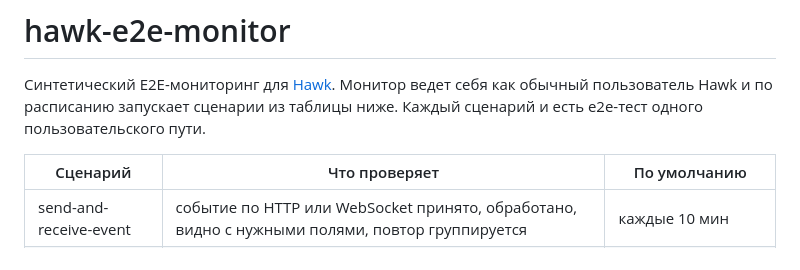
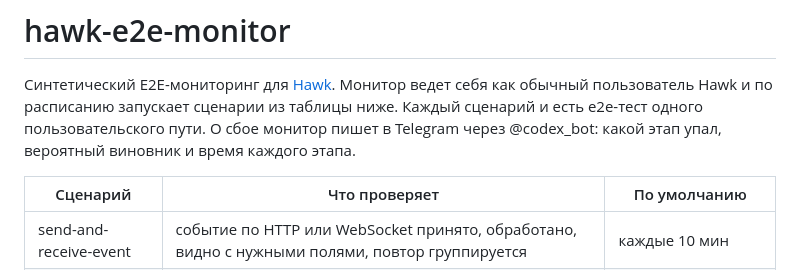
Before and after one commit to wFeeL/hawk-e2e-monitor, a Markdown page: README.md, the part around one of its changes. Rendered like a GitHub page.

```diff
--- a/README.md
+++ b/README.md
@@ -2,7 +2,9 @@
 
 Синтетический E2E-мониторинг для [Hawk](https://hawk.so). Монитор ведет себя
 как обычный пользователь Hawk и по расписанию запускает сценарии из таблицы
-ниже. Каждый сценарий и есть e2e-тест одного пользовательского пути.
+ниже. Каждый сценарий и есть e2e-тест одного пользовательского пути. О сбое
+монитор пишет в Telegram через @codex_bot: какой этап упал, вероятный виновник
+и время каждого этапа.
 
 | Сценарий | Что проверяет | По умолчанию |
 |---|---|---|
```
Also changed, not shown: other parts of README.md (+11 -10 lines), assets/grafana-dashboard.png (added), assets/prometheus-alerts.png (added).
